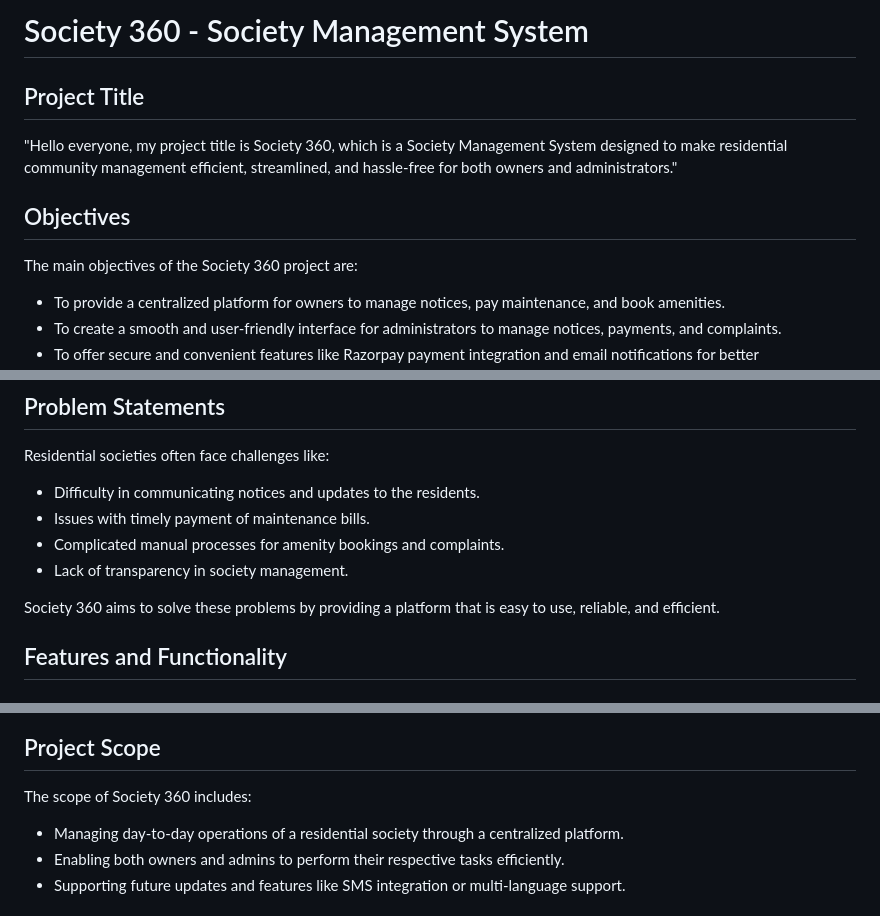
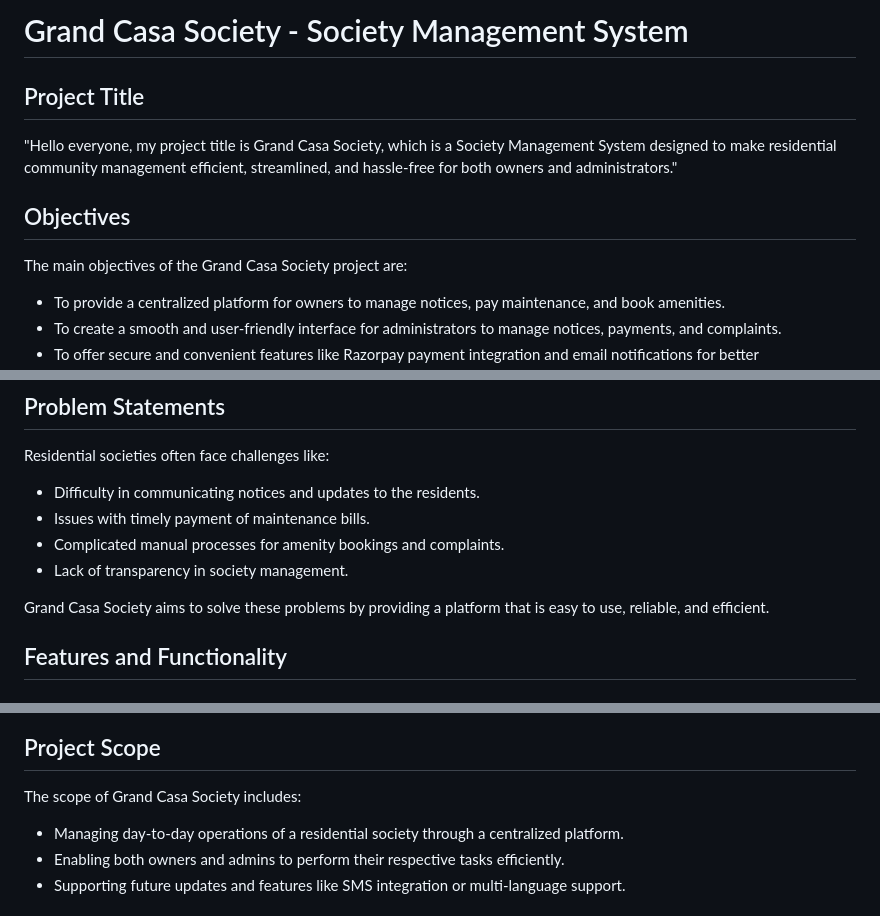
Before and after one commit to Dattatraya77/Society-Management-System, a Markdown page: README.md, 3 parts joined by grey strips. Rendered like a GitHub page.

```diff
--- a/README.md
+++ b/README.md
@@ -1,10 +1,10 @@
-# Society 360 - Society Management System
+# Grand Casa Society - Society Management System
 
 ## Project Title
-"Hello everyone, my project title is Society 360, which is a Society Management System designed to make residential community management efficient, streamlined, and hassle-free for both owners and administrators."
+"Hello everyone, my project title is Grand Casa Society, which is a Society Management System designed to make residential community management efficient, streamlined, and hassle-free for both owners and administrators."
 
 ## Objectives
-The main objectives of the Society 360 project are:
+The main objectives of the Grand Casa Society project are:
 - To provide a centralized platform for owners to manage notices, pay maintenance, and book amenities.
 - To create a smooth and user-friendly interface for administrators to manage notices, payments, and complaints.
 - To offer secure and convenient features like Razorpay payment integration and email notifications for better communication.
@@ -16,7 +16,7 @@ Residential societies often face challenges like:
 - Complicated manual processes for amenity bookings and complaints.
 - Lack of transparency in society management.
 
-Society 360 aims to solve these problems by providing a platform that is easy to use, reliable, and efficient.
+Grand Casa Society aims to solve these problems by providing a platform that is easy to use, reliable, and efficient.
 
 ## Features and Functionality
 ### For Owners:
@@ -58,5 +54,5 @@ This structure ensures data integrity, ease of access, and efficient management
 ## Project Scope
-The scope of Society 360 includes:
+The scope of Grand Casa Society includes:
 - Managing day-to-day operations of a residential society through a centralized platform.
 - Enabling both owners and admins to perform their respective tasks efficiently.
 - Supporting future updates and features like SMS integration or multi-language support.
```
Also changed, not shown: other parts of README.md (+1 -5 lines).
